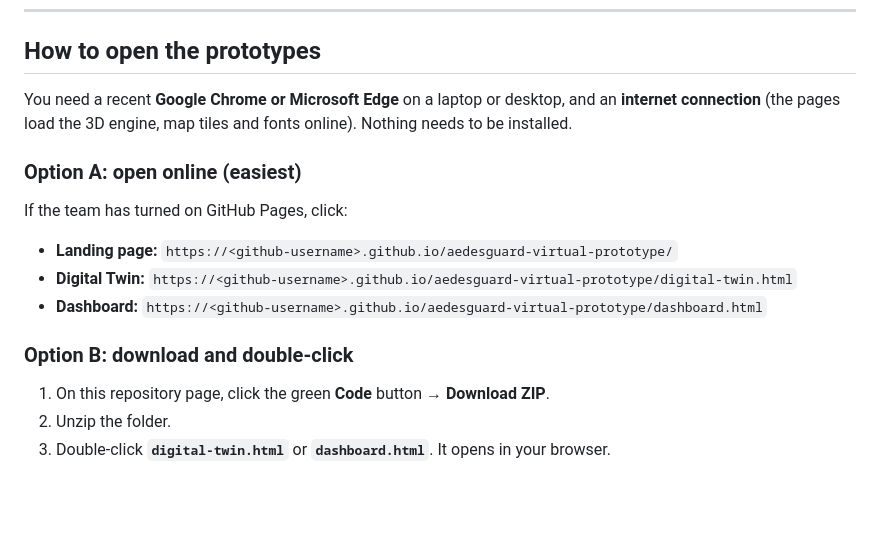
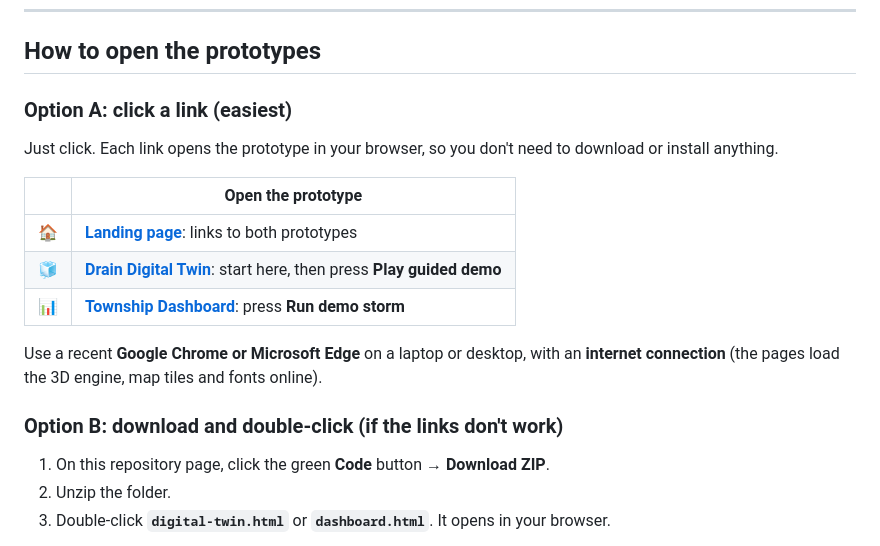
Before and after one commit to wengkin0505/aedes-guard, a Markdown page: README.md, the part around the change. Drawn GitHub-style; blank space fills up the shorter version.

```diff
--- a/README.md
+++ b/README.md
@@ -23,17 +23,19 @@ This repository contains **two interactive prototypes** that let you see all of
 
 ## How to open the prototypes
 
-You need a recent **Google Chrome or Microsoft Edge** on a laptop or desktop, and an **internet connection** (the pages load the 3D engine, map tiles and fonts online). Nothing needs to be installed.
+### Option A: click a link (easiest)
 
-### Option A: open online (easiest)
+Just click. Each link opens the prototype in your browser, so you don't need to download or install anything.
 
-If the team has turned on GitHub Pages, click:
+| | Open the prototype |
+|---|---|
+| 🏠 | **[Landing page](https://wengkin0505.github.io/aedes-guard/)**: links to both prototypes |
+| 🧊 | **[Drain Digital Twin](https://wengkin0505.github.io/aedes-guard/digital-twin.html)**: start here, then press **Play guided demo** |
+| 📊 | **[Township Dashboard](https://wengkin0505.github.io/aedes-guard/dashboard.html)**: press **Run demo storm** |
 
-- **Landing page:** `https://<github-username>.github.io/aedesguard-virtual-prototype/`
-- **Digital Twin:** `https://<github-username>.github.io/aedesguard-virtual-prototype/digital-twin.html`
-- **Dashboard:** `https://<github-username>.github.io/aedesguard-virtual-prototype/dashboard.html`
+Use a recent **Google Chrome or Microsoft Edge** on a laptop or desktop, with an **internet connection** (the pages load the 3D engine, map tiles and fonts online).
 
-### Option B: download and double-click
+### Option B: download and double-click (if the links don't work)
 
 1. On this repository page, click the green **Code** button → **Download ZIP**.
 2. Unzip the folder.
```
